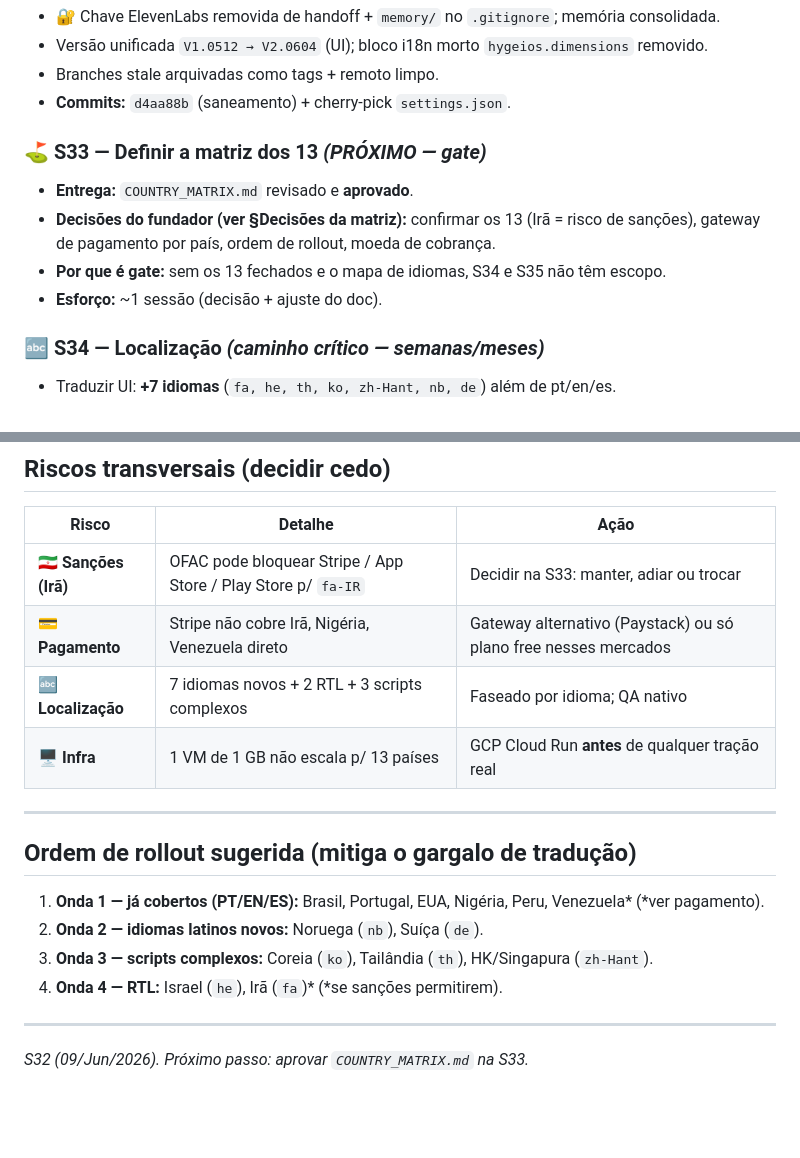
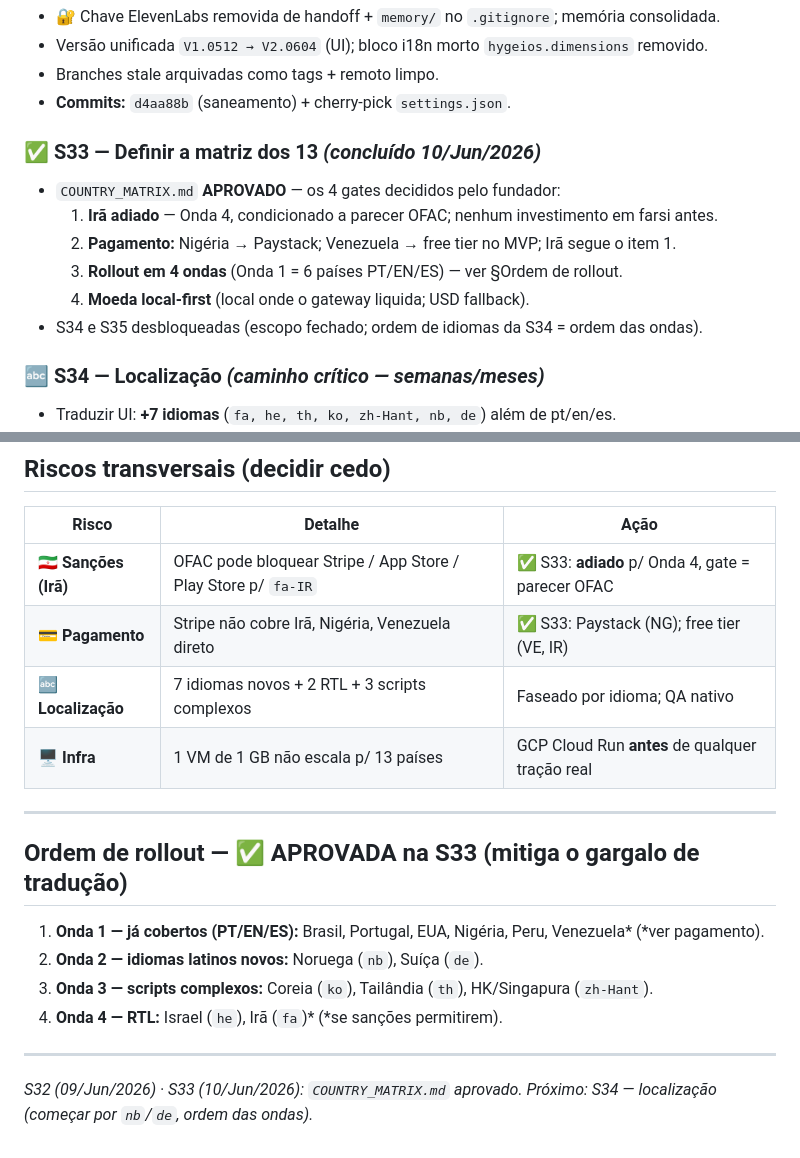
Before and after one commit to fabianogleite-lab/aquarios, a Markdown page: ROADMAP_MVP_13_PAISES.md, 2 parts joined by grey strips. Drawn GitHub-style; blank space fills up the shorter version.

```diff
--- a/ROADMAP_MVP_13_PAISES.md
+++ b/ROADMAP_MVP_13_PAISES.md
@@ -23,11 +23,13 @@ Compliance e lojas vêm logo atrás. Cada fase abaixo = **1 handoff/sessão**.
 - Branches stale arquivadas como tags + remoto limpo.
 - **Commits:** `d4aa88b` (saneamento) + cherry-pick `settings.json`.
 
-### ⛳ S33 — Definir a matriz dos 13 *(PRÓXIMO — gate)*
-- **Entrega:** `COUNTRY_MATRIX.md` revisado e **aprovado**.
-- **Decisões do fundador (ver §Decisões da matriz):** confirmar os 13 (Irã = risco de sanções), gateway de pagamento por país, ordem de rollout, moeda de cobrança.
-- **Por que é gate:** sem os 13 fechados e o mapa de idiomas, S34 e S35 não têm escopo.
-- **Esforço:** ~1 sessão (decisão + ajuste do doc).
+### ✅ S33 — Definir a matriz dos 13 *(concluído 10/Jun/2026)*
+- `COUNTRY_MATRIX.md` **APROVADO** — os 4 gates decididos pelo fundador:
+  1. **Irã adiado** — Onda 4, condicionado a parecer OFAC; nenhum investimento em farsi antes.
+  2. **Pagamento:** Nigéria → Paystack; Venezuela → free tier no MVP; Irã segue o item 1.
+  3. **Rollout em 4 ondas** (Onda 1 = 6 países PT/EN/ES) — ver §Ordem de rollout.
+  4. **Moeda local-first** (local onde o gateway liquida; USD fallback).
+- S34 e S35 desbloqueadas (escopo fechado; ordem de idiomas da S34 = ordem das ondas).
 
 ### 🔤 S34 — Localização *(caminho crítico — semanas/meses)*
 - Traduzir UI: **+7 idiomas** (`fa, he, th, ko, zh-Hant, nb, de`) além de pt/en/es.
@@ -60,14 +62,14 @@ Compliance e lojas vêm logo atrás. Cada fase abaixo = **1 handoff/sessão**.
 
 | Risco | Detalhe | Ação |
 |-------|---------|------|
-| 🇮🇷 **Sanções (Irã)** | OFAC pode bloquear Stripe / App Store / Play Store p/ `fa-IR` | Decidir na S33: manter, adiar ou trocar |
-| 💳 **Pagamento** | Stripe não cobre Irã, Nigéria, Venezuela direto | Gateway alternativo (Paystack) ou só plano free nesses mercados |
+| 🇮🇷 **Sanções (Irã)** | OFAC pode bloquear Stripe / App Store / Play Store p/ `fa-IR` | ✅ S33: **adiado** p/ Onda 4, gate = parecer OFAC |
+| 💳 **Pagamento** | Stripe não cobre Irã, Nigéria, Venezuela direto | ✅ S33: Paystack (NG); free tier (VE, IR) |
 | 🔤 **Localização** | 7 idiomas novos + 2 RTL + 3 scripts complexos | Faseado por idioma; QA nativo |
 | 🖥️ **Infra** | 1 VM de 1 GB não escala p/ 13 países | GCP Cloud Run **antes** de qualquer tração real |
 
 ---
 
-## Ordem de rollout sugerida (mitiga o gargalo de tradução)
+## Ordem de rollout — ✅ APROVADA na S33 (mitiga o gargalo de tradução)
 
 1. **Onda 1 — já cobertos (PT/EN/ES):** Brasil, Portugal, EUA, Nigéria, Peru, Venezuela* (*ver pagamento).
 2. **Onda 2 — idiomas latinos novos:** Noruega (`nb`), Suíça (`de`).
@@ -76,4 +78,4 @@ Compliance e lojas vêm logo atrás. Cada fase abaixo = **1 handoff/sessão**.
 
 ---
 
-*S32 (09/Jun/2026). Próximo passo: aprovar `COUNTRY_MATRIX.md` na S33.*
+*S32 (09/Jun/2026) · S33 (10/Jun/2026): `COUNTRY_MATRIX.md` aprovado. Próximo: S34 — localização (começar por `nb`/`de`, ordem das ondas).*
```
Also changed, not shown: COUNTRY_MATRIX.md (+21 -21 lines).
